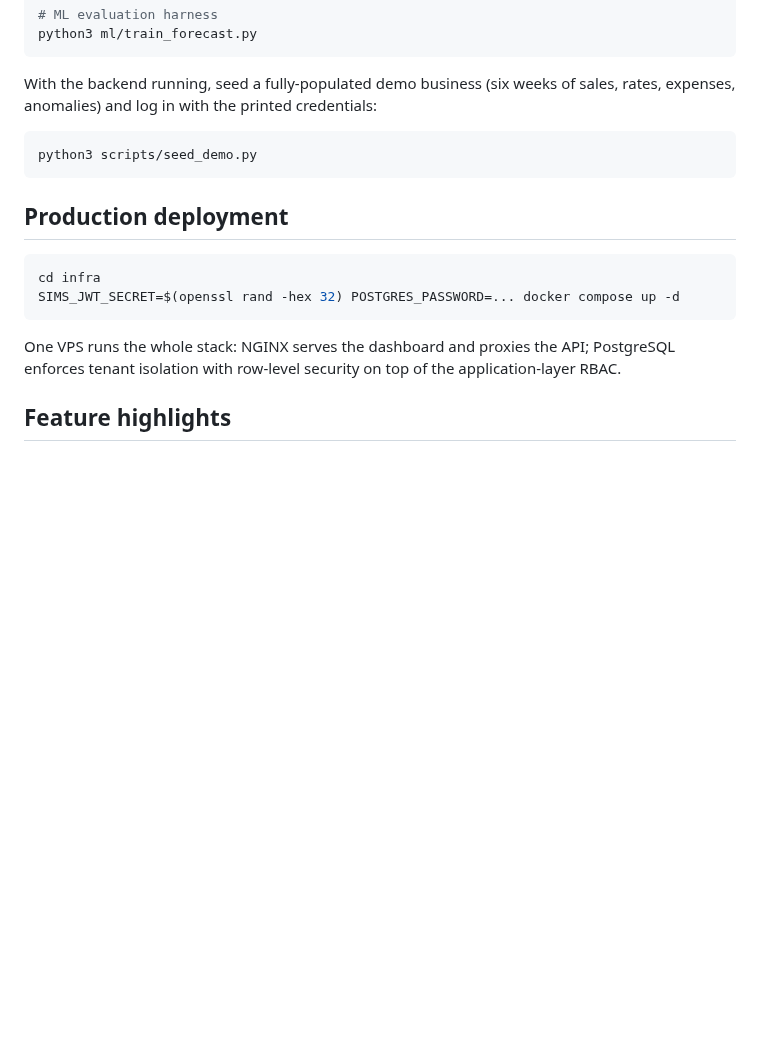
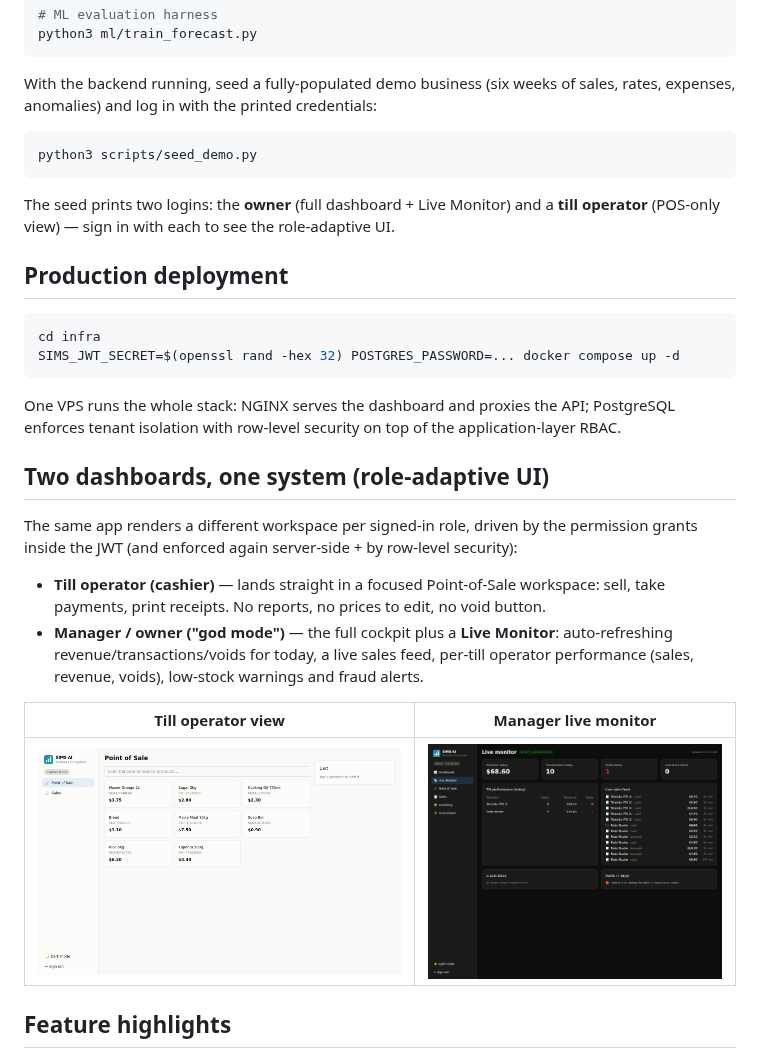
Before and after one commit to gurupirataurai92-wq/MetaEditor5-, a Markdown page: README.md, the part around the change. Rendered like a GitHub page; pictures changed too: docs/screenshots/monitor-dark.png (added), docs/screenshots/till-pos.png (added); blank space fills up the shorter version.

````diff
--- a/README.md
+++ b/README.md
@@ -64,6 +64,10 @@ sales, rates, expenses, anomalies) and log in with the printed credentials:
 python3 scripts/seed_demo.py
 ```
 
+The seed prints two logins: the **owner** (full dashboard + Live Monitor)
+and a **till operator** (POS-only view) — sign in with each to see the
+role-adaptive UI.
+
 ## Production deployment
 
 ```bash
@@ -74,6 +78,24 @@ SIMS_JWT_SECRET=$(openssl rand -hex 32) POSTGRES_PASSWORD=... docker compose up
 One VPS runs the whole stack: NGINX serves the dashboard and proxies the API;
 PostgreSQL enforces tenant isolation with row-level security on top of the
 application-layer RBAC.
+
+## Two dashboards, one system (role-adaptive UI)
+
+The same app renders a different workspace per signed-in role, driven by the
+permission grants inside the JWT (and enforced again server-side + by
+row-level security):
+
+- **Till operator (cashier)** — lands straight in a focused Point-of-Sale
+  workspace: sell, take payments, print receipts. No reports, no prices to
+  edit, no void button.
+- **Manager / owner ("god mode")** — the full cockpit plus a **Live Monitor**:
+  auto-refreshing revenue/transactions/voids for today, a live sales feed,
+  per-till operator performance (sales, revenue, voids), low-stock warnings
+  and fraud alerts.
+
+| Till operator view | Manager live monitor |
+|---|---|
+| ![Till](docs/screenshots/till-pos.png) | ![Monitor](docs/screenshots/monitor-dark.png) |
 
 ## Feature highlights
 
````
Also changed, not shown: 9 other files.
